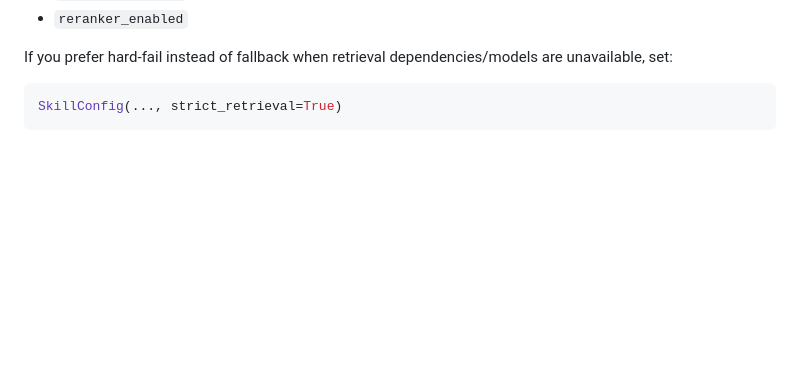
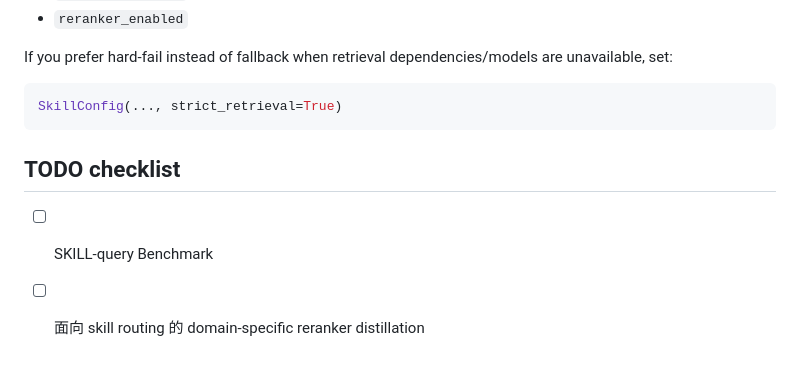
Before and after one commit to Yirzzzz/SKILL-adapter, a Markdown page: README.md, the part around the change. GitHub-like rendering; blank space fills up the shorter version.

````diff
--- a/README.md
+++ b/README.md
@@ -342,3 +342,12 @@ If you prefer hard-fail instead of fallback when retrieval dependencies/models a
 ```python
 SkillConfig(..., strict_retrieval=True)
 ```
+
+
+
+
+
+## TODO checklist
+
+- [ ] SKILL-query Benchmark
+- [ ] 面向 skill routing 的 domain-specific reranker distillation
````
